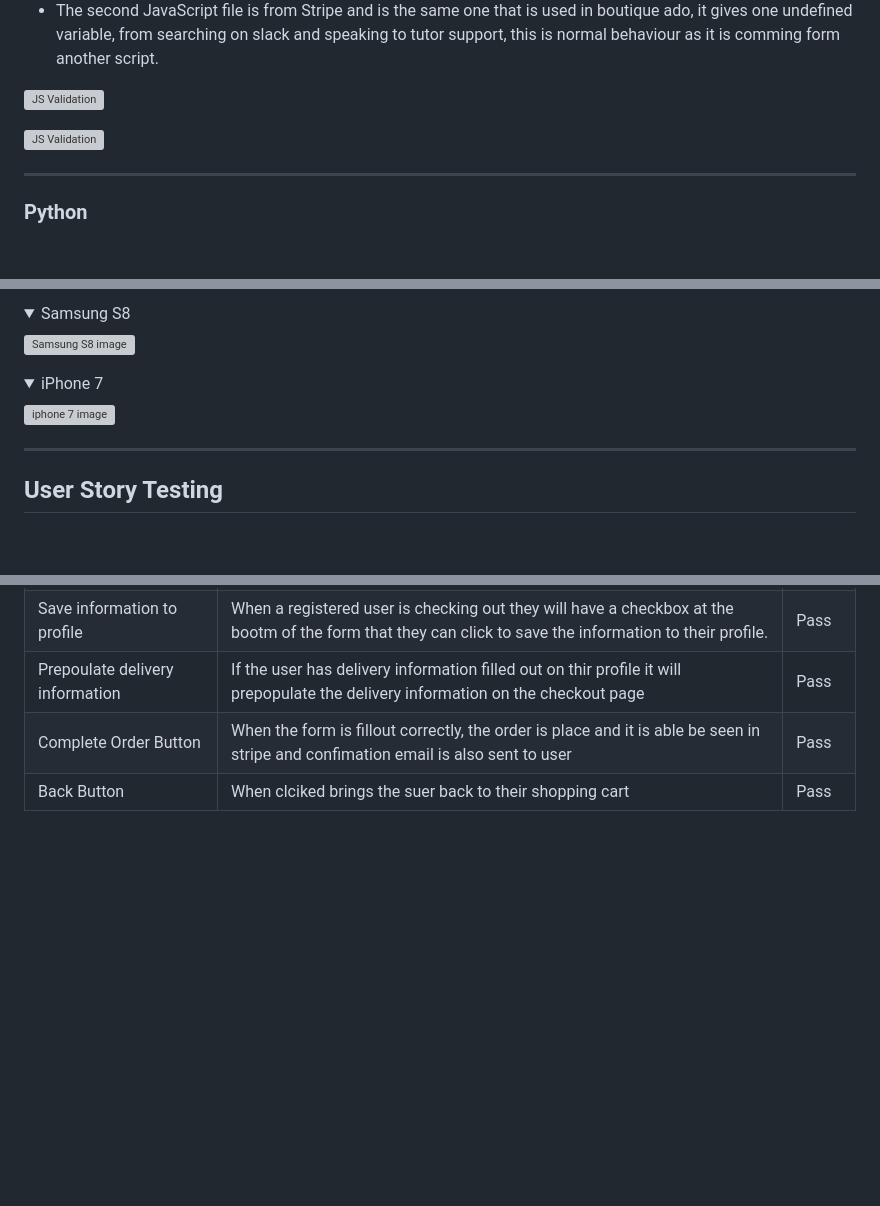
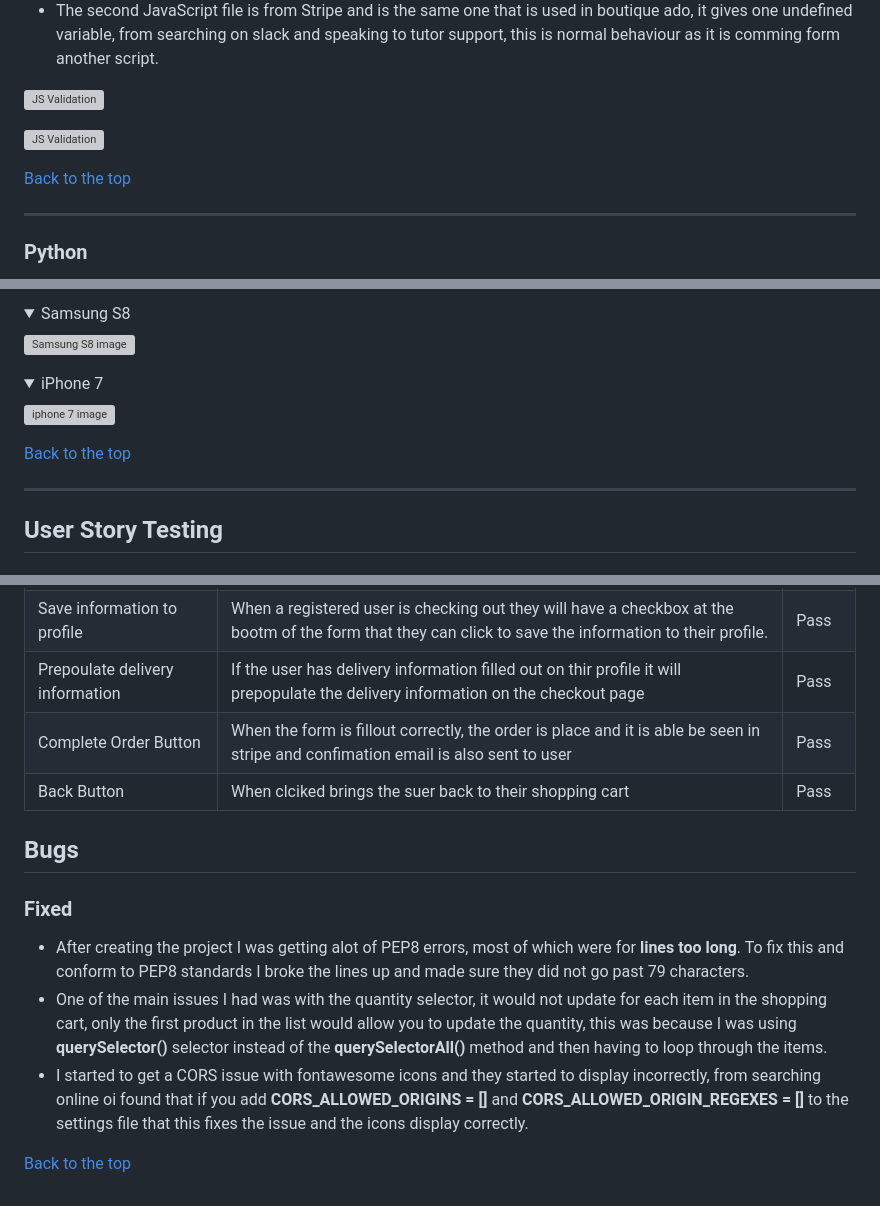
Before and after one commit to kpsdev1/Treats-Sweet-Shop, a Markdown page: TESTING.md, 3 parts joined by grey strips. GitHub-like rendering; folded sections open; blank space fills up the shorter version; grey boxes are pictures that could not be loaded.

```diff
--- a/TESTING.md
+++ b/TESTING.md
@@ -93,6 +93,8 @@ The Javascript file was put through Jshint code validator to see if there were a
 ![JS Validation](readme-docs/images/js.jpg)
 
 ![JS Validation](readme-docs/images/stripe-js.jpg)
+
+[Back to the top](#table-of-contents)
 - - -
 
 
@@ -498,6 +500,7 @@ Lighthouse in chrome dev tools was used to generate a report that tests the site
 ![iphone 7 image](readme-docs/images/iphone7.jpg)
 </details>
 
+[Back to the top](#table-of-contents)
 - - -
 
 ## User Story Testing
@@ -792,3 +795,13 @@ Lighthouse in chrome dev tools was used to generate a report that tests the site
 | Prepoulate delivery information | If the user has delivery information filled out on thir profile it will prepopulate the delivery information on the checkout page | Pass      |
 | Complete Order Button  | When the form is fillout correctly, the order is place and it is able be seen in stripe and confimation email is also sent to user     | Pass      |
 | Back Button  | When clciked brings the suer back to their shopping cart   | Pass      |
+
+
+## Bugs
+
+### Fixed
+- After creating the project I was getting alot of PEP8 errors, most of which were for **lines too long**. To fix this and conform to PEP8 standards I broke the lines up and made sure they did not go past 79 characters.
+- One of the main issues I had was with the quantity selector, it would not update for each item in the shopping cart, only the first product in the list would allow you to update the quantity, this was because I was using **querySelector()** selector instead of the **querySelectorAll()** method and then having to loop through the items.
+- I started to get a CORS issue with fontawesome icons and they started to display incorrectly, from searching online oi found that if you add **CORS_ALLOWED_ORIGINS = []** and **CORS_ALLOWED_ORIGIN_REGEXES = []** to the settings file that this fixes the issue and the icons display correctly.
+
+[Back to the top](#table-of-contents)
```
Also changed, not shown: README.md (+10 -0 lines).
